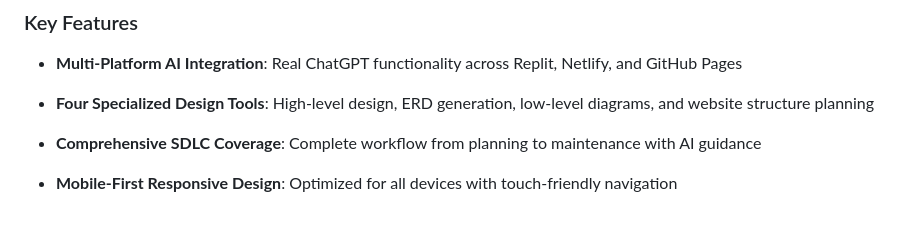
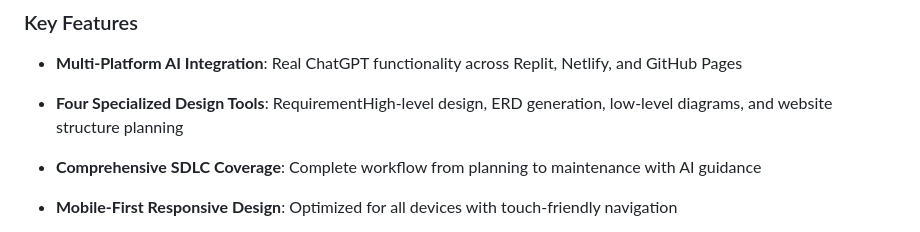
Before and after one commit to csundayivy/SDEV153, a Markdown page: README.md, the part around the change. Drawn GitHub-style.

```diff
--- a/README.md
+++ b/README.md
@@ -8,7 +8,7 @@ Preppy is a comprehensive AI-powered Software Development Life Cycle (SDLC) comp
 
 ### Key Features
 - **Multi-Platform AI Integration**: Real ChatGPT functionality across Replit, Netlify, and GitHub Pages
-- **Four Specialized Design Tools**: High-level design, ERD generation, low-level diagrams, and website structure planning
+- **Four Specialized Design Tools**: RequirementHigh-level design, ERD generation, low-level diagrams, and website structure planning
 - **Comprehensive SDLC Coverage**: Complete workflow from planning to maintenance with AI guidance
 - **Mobile-First Responsive Design**: Optimized for all devices with touch-friendly navigation
 - **Cross-Platform Deployment**: Identical functionality whether deployed on Replit, Netlify, or GitHub Pages
```
